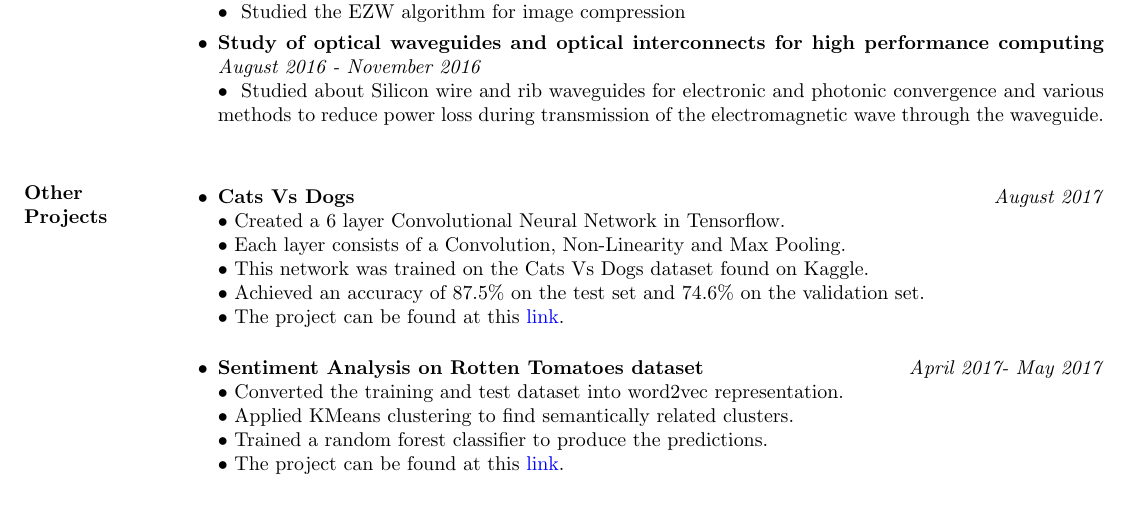
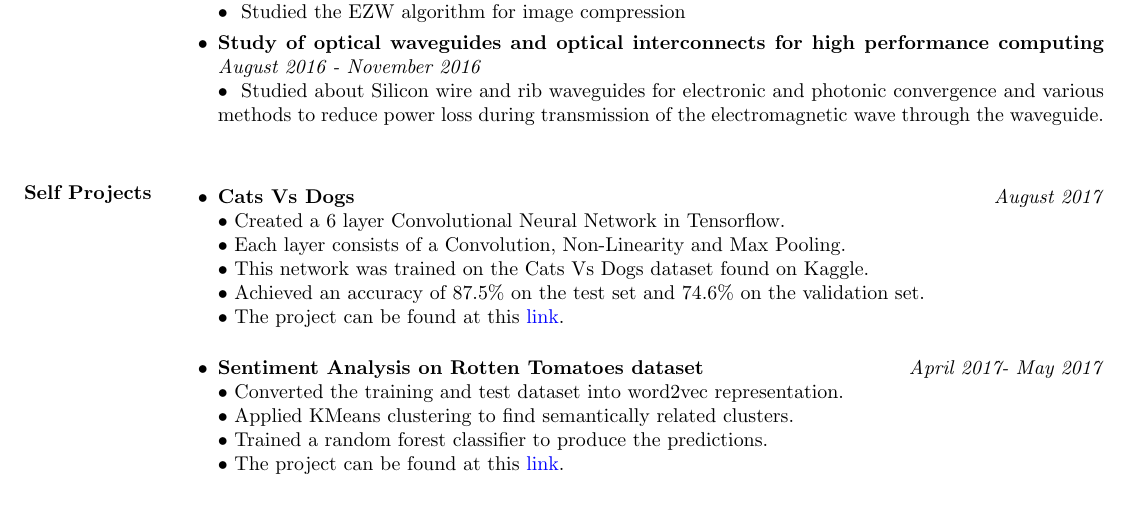
Before and after one commit to harshanavkis/cv, a LaTeX CV (myres.tex): part of page 1 of 2, cut so that both start at the same text. Compiled offline with pdfLaTeX.

Commit message:
new update

```diff
--- a/myres.tex
+++ b/myres.tex
@@ -72,7 +72,7 @@ CGPA - 9.8\\
 ~\textbullet~ Studied about Silicon wire and rib waveguides for electronic and photonic convergence and various methods to reduce power loss during transmission of the electromagnetic wave through the waveguide.\\
 \end{itemize}
 
-\section{\textbf{Other Projects}}
+\section{\textbf{Self Projects}}
 \begin{itemize}
 \item \textbf{Cats Vs Dogs}\hfill\textit{August 2017}\\
 ~\textbullet~Created a 6 layer Convolutional Neural Network in Tensorflow.\\
```
Also changed, not shown: myres.pdf, 2 other files.
